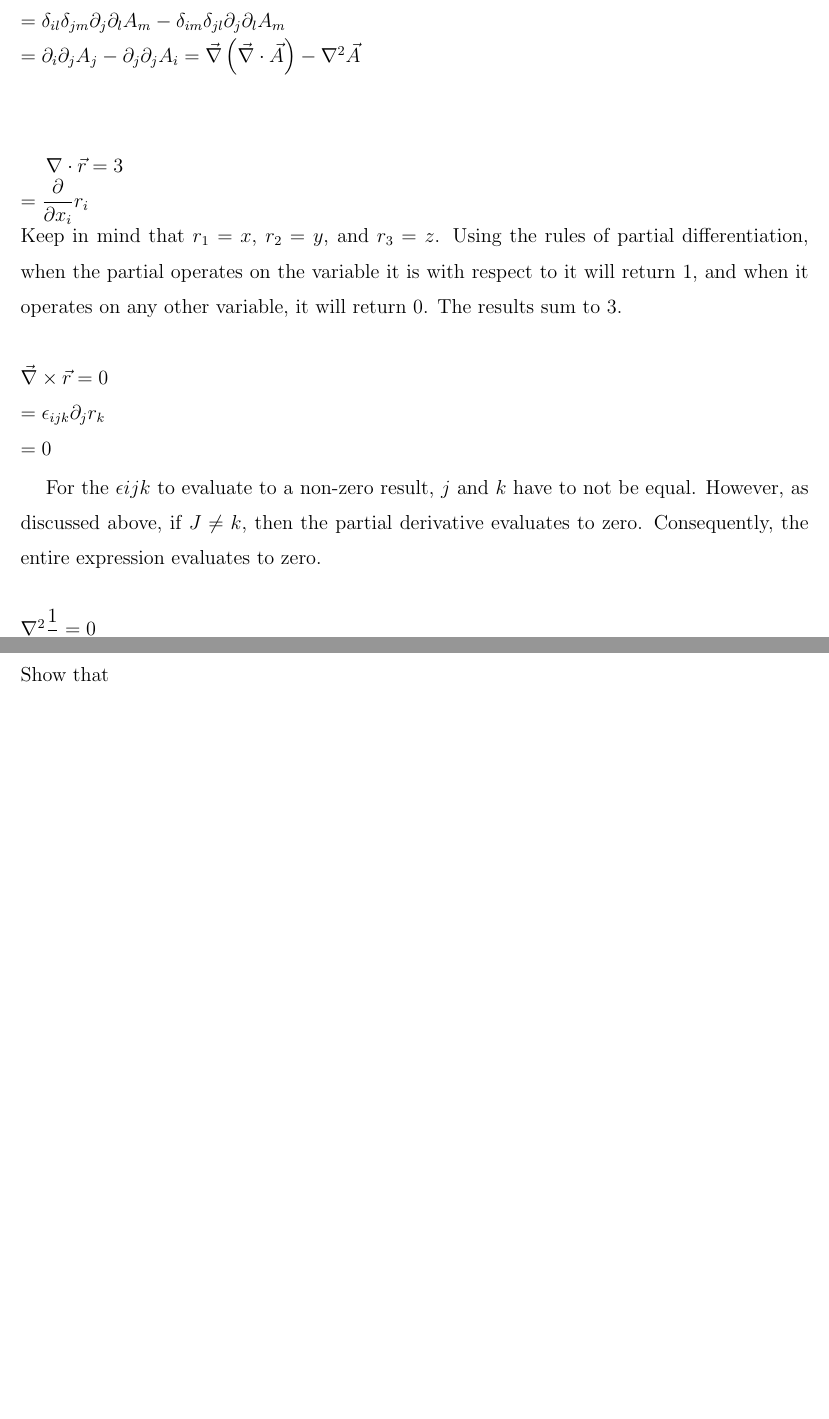
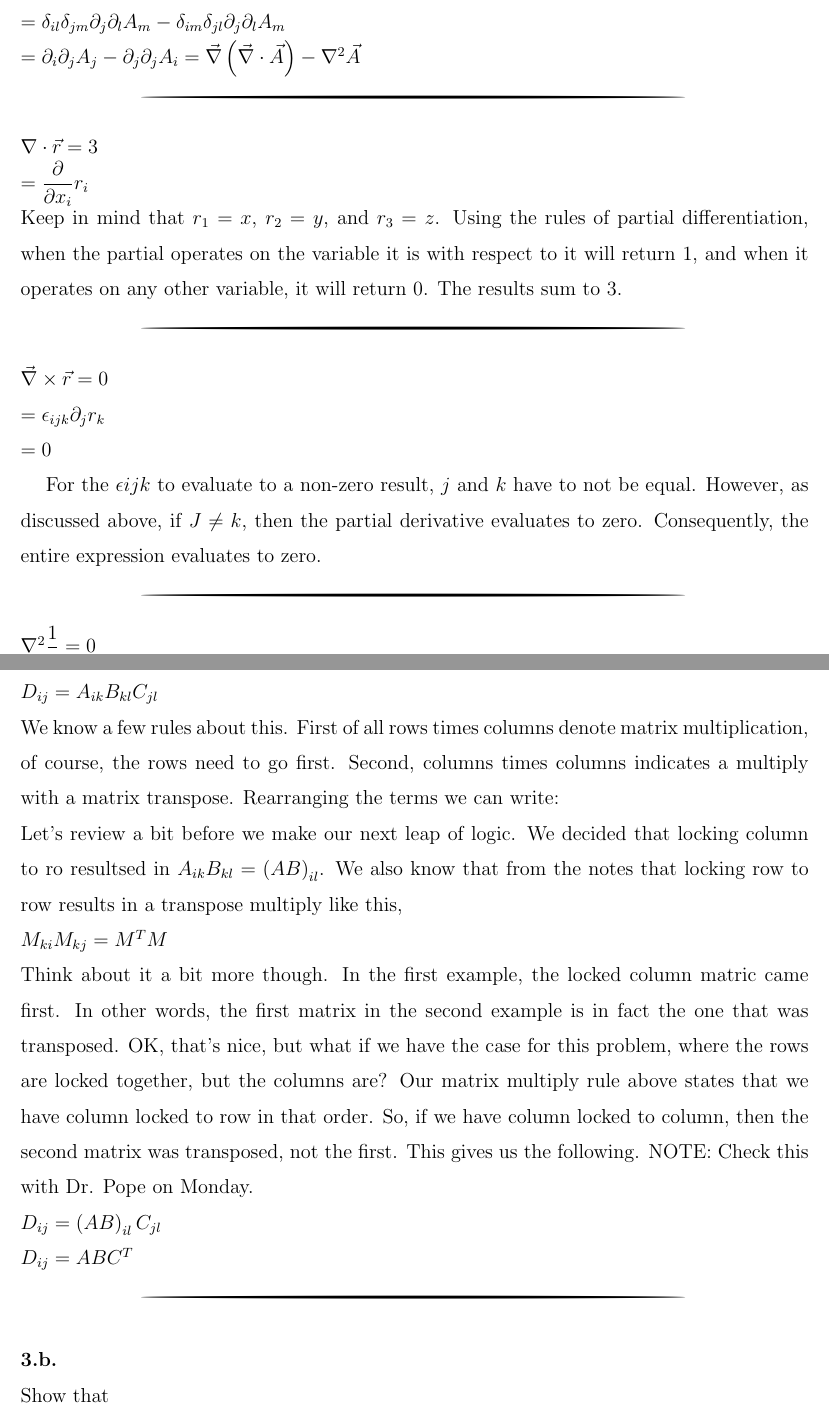
Before and after one commit to hcarter333/EMII_HWork, a LaTeX paper (HWI.tex): two parts of pages 2 and 8 of 10, joined at a grey line, cut so that both start at the same text, the shorter picture padded with empty space. Compiled offline with pdfLaTeX.

Commit message:
Adds separator and the first 3a part

```diff
--- a/HWI.tex
+++ b/HWI.tex
@@ -9,6 +9,7 @@
 \usepackage{amsmath}  % needed for \tfrac, \bmatrix, etc.
 \usepackage{amsfonts} % needed for bold Greek, Fraktur, and blackboard bold
 \usepackage{graphicx} % needed for figures
+\newcommand{\PRLsep}{\noindent\makebox[\linewidth]{\resizebox{0.8888\linewidth}{2pt}{$\bullet$}}\bigskip}
 
 \begin{document}
 
@@ -108,17 +114,23 @@ $= \epsilon_{lmi} \partial_m \epsilon_{ijk} \partial_j A_k = \epsilon_{ijk} \par
 $=\delta_{il}\delta_{jm}\partial_j\partial_l A_m - \delta_{im}\delta_{jl}\partial_j\partial_l A_m$
 \\
 $= \partial_i \partial_j A_j - \partial_j \partial_j A_i = \vec{\nabla}\left(\vec{\nabla}\cdot \vec{A}\right) - \nabla^2 \vec{A}$
-\\\\
-
+\\
+\PRLsep
+\\
 $\nabla \cdot \vec{r} = 3$\\
 $= \dfrac{\partial}{\partial x_i} r_i$\\
-Keep in mind that $r_1 = x$, $r_2 = y$, and $r_3 = z$.  Using the rules of partial differentiation, when the partial operates on the variable it is with respect to it will return 1, and when it operates on any other variable, it will return 0.  The results sum to 3.\\\\
+Keep in mind that $r_1 = x$, $r_2 = y$, and $r_3 = z$.  Using the rules of partial differentiation, when the partial operates on the variable it is with respect to it will return 1, and when it operates on any other variable, it will return 0.  The results sum to 3.
+\\
+\PRLsep
+\\
 $\vec{\nabla} \times \vec{r} = 0$\\
 $=\epsilon_{ijk} \partial_j r_k$\\
 $= 0$
 
 For the $\epsilon{ijk}$ to evaluate to a non-zero result, $j$ and $k$ have to not be equal.  However, as discussed above, if $J \ne k$, then the partial derivative evaluates to zero.  Consequently, the entire expression evaluates to zero.
-\\\\
+\\
+\PRLsep
+\\
 $\nabla^2 \dfrac{1}{r} = 0$\\
 The trick here is to do the derivatives one at a time, keeping things in index notation and look for things to cancel out.  There's also one other identity we'll need $r^2 = x_i x_i$, where the $x_i$ are the Cartesian components of the coordinate system.
 \\
@@ -209,5 +222,23 @@ It's done!
 \newpage
 \bigskip
+{\bf 3.a.}
+\\
+$D_{ij} = A_{ik} B_{kl} C_{jl}$
+\\
+We know a few rules about this.  First of all rows times columns denote matrix multiplication, of course, the rows need to go first.  Second, columns times columns indicates a multiply with a matrix transpose.  Rearranging the terms we can write:
+\\
+Let's review a bit before we make our next leap of logic.  We decided that locking column to ro resultsed in $A_{ik} B_{kl} = \left(AB\right)_{il}$.  We also know that from the notes that locking row to row results in a transpose multiply like this,
+\\
+$M_{ki}M_{kj} = M^T M$
+\\
+Think about it a bit more though.  In the first example, the locked column matric came first.  In other words, the first matrix in the second example is in fact the one that was transposed.  OK, that's nice, but what if we have the case for this problem, where the rows are locked together, but the columns are?  Our matrix multiply rule above states that we have column locked to row in that order.  So, if we have column locked to column, then the second matrix was transposed, not the first.  This gives us the following.  NOTE:  Check this with Dr. Pope on Monday.
+\\
+$D_{ij} = \left(AB\right)_{il} C_{jl}$
+\\
+$D_{ij} = ABC^T$
+\\
+\PRLsep
+\\
 {\bf 3.b.}
 \\
 Show that
```
Also changed, not shown: HWI.tex (19 more changed lines).
